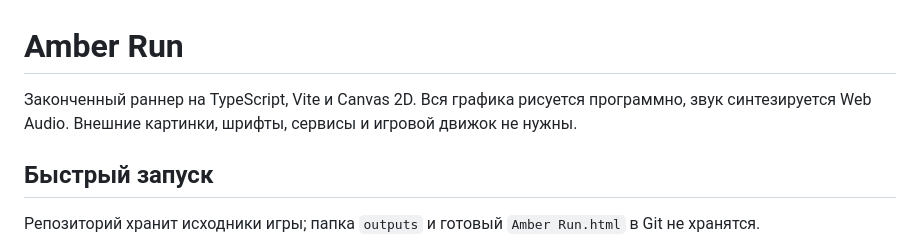
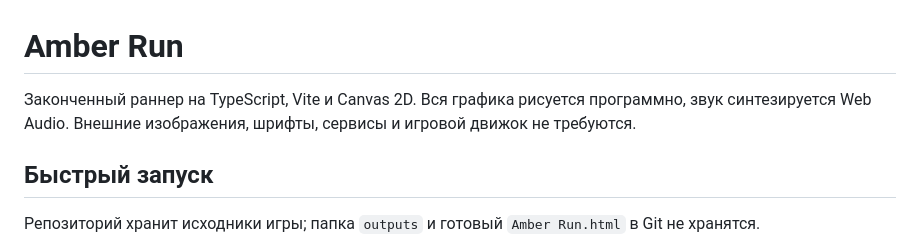
Before and after one commit to Andreypropo/amber-run, a Markdown page: README.md, the part around the change. Rendered like a GitHub page.

Commit message:
docs: polish project description wording

```diff
--- a/README.md
+++ b/README.md
@@ -1,6 +1,6 @@
 # Amber Run
 
-Законченный раннер на TypeScript, Vite и Canvas 2D. Вся графика рисуется программно, звук синтезируется Web Audio. Внешние картинки, шрифты, сервисы и игровой движок не нужны.
+Законченный раннер на TypeScript, Vite и Canvas 2D. Вся графика рисуется программно, звук синтезируется Web Audio. Внешние изображения, шрифты, сервисы и игровой движок не требуются.
 
 ## Быстрый запуск
 
```
